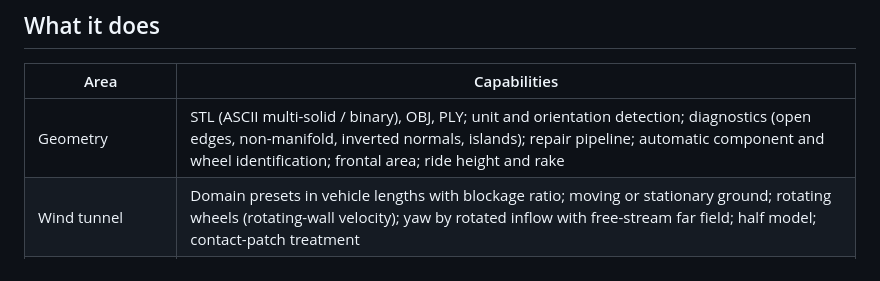
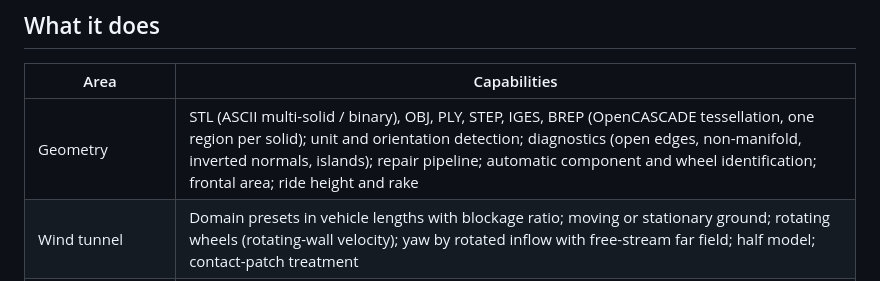
Before and after one commit to potatodude321/Aerobench, a Markdown page: README.md, the part around the change. Rendered like a GitHub page.

Commit message:
README: CAD formats
Co-Authored-By: Claude Opus 5.5 <noreply@anthropic.com>

```diff
--- a/README.md
+++ b/README.md
@@ -16,7 +16,7 @@ feature gating or telemetry in the code base.
 
 | Area | Capabilities |
 |---|---|
-| Geometry | STL (ASCII multi-solid / binary), OBJ, PLY; unit and orientation detection; diagnostics (open edges, non-manifold, inverted normals, islands); repair pipeline; automatic component and wheel identification; frontal area; ride height and rake |
+| Geometry | STL (ASCII multi-solid / binary), OBJ, PLY, STEP, IGES, BREP (OpenCASCADE tessellation, one region per solid); unit and orientation detection; diagnostics (open edges, non-manifold, inverted normals, islands); repair pipeline; automatic component and wheel identification; frontal area; ride height and rake |
 | Wind tunnel | Domain presets in vehicle lengths with blockage ratio; moving or stationary ground; rotating wheels (rotating-wall velocity); yaw by rotated inflow with free-stream far field; half model; contact-patch treatment |
 | Mesh | Automatic snappyHexMesh plan (surface, wake, underbody, wheel and front refinement regions); boundary layers sized for a target y+; parallel meshing; checkMesh and layer-coverage reporting with engineering findings |
 | Physics & numerics | Steady incompressible RANS (k-ω SST, Spalart–Allmaras, realizable k-ε); versioned numerics presets (robust → high fidelity) with first-order start; derived quantities (Re, y+, inlet turbulence) shown before running |
```
